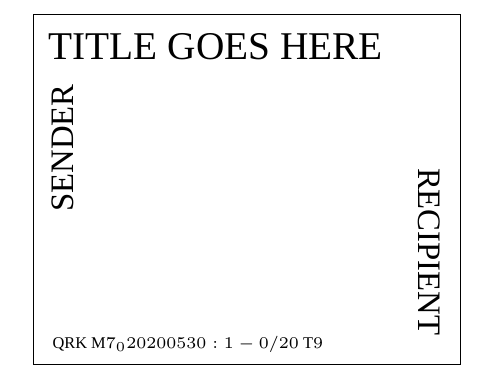
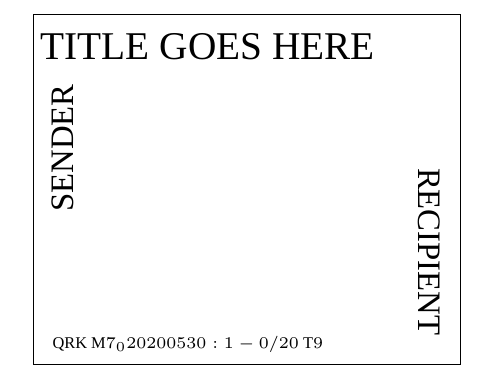
Before and after one commit to khoeger/LaTeXPostcards, a LaTeX document (generalLatexFront/general_front.tex): part of the page, cut so that both start at the same text. Compiled offline with XeLaTeX; a missing font is replaced by an installed copy or a similar font.

Commit message:
Fixed variable passing issues related to captialization and macros

```diff
--- a/generalLatexFront/general_front.tex
+++ b/generalLatexFront/general_front.tex
@@ -13,18 +13,21 @@
 
 
 % --- Defined Values
-%% Variables
+% Constants
 \newcommand{\altMargin}{1}
 \newcommand{\cardHeight}{4.25}%{\paperheight-\altMargin}
 \newcommand{\cardWidth}{5.5}%{\paperwidth-\altMargin}
-% Style Variables
+% Set Specific Variables
 \newcommand{\setNumber}{0}
 \newcommand{\cardNumber}{1}
-\newcommand{ \cardTitleSty }[1]{\raggedright \uppercase{#1}}
+\newcommand{\cardTitle}{title goes here}
 \newcommand{\qrkNumSty}{ 	 QRK M$7_{\setNumber} 20200530:\cardNumber-\setNumber/20$ T$9$ }
+% Styling
+\newcommand{ \cardTitleSty }[1]{\raggedright \large \MakeUppercase #1}
+\newcommand{ \personSty }[1]{\raggedright \normalsize \MakeUppercase #1}
 % Instructions For
 \newcommand{\sender}{Sender}
-\newcommand{\recipient}{Before Reading}
+\newcommand{\recipient}{Recipient}
 % Instructions
 \newcommand{\single}[1]{#1}
 \newcommand{\double}[2]{#1,#2}
@@ -52,20 +55,20 @@
     	\draw (-2.75,-2.25) rectangle (2.75, 2.25);
 
     	% title
-    	\node[anchor=north west] at (-2.80, 2.15) {\cardTitleSty{ \large Title Goes Here}};
+    	\node[anchor=north west] at (-2.80, 2.15) { \cardTitleSty{\cardTitle}};
 
     	% QRK Number
     	\node[anchor=south west] at (-2.70, -2.25) { \tiny \qrkNumSty};
 
     	% sender label  - on
-    	\node[anchor=north east, rotate = 90] at (-2.65,1.5) {\cardTitleSty{ \normalsize Sender }};
+    	\node[anchor=north east, rotate = 90] at (-2.65,1.5) {\personSty{\sender}};
 %    	 % sender label  - off
-%    	\node[anchor=north east, rotate = 90, text = black!20!white] at (-2.65,1.5) {\cardTitleSty{ \normalsize Sender }};
+%    	\node[anchor=north east, rotate = 90, text = black!20!white] at (-2.65,1.5) {\personSty{\sender}};
 
     	% recipient label - on
-    	\node[anchor=north east, rotate = -90 ] at (2.645, -2.03) {\cardTitleSty{\normalsize Recipient}};
+    	\node[anchor=north east, rotate = -90 ] at (2.645, -2.03) {\personSty{\recipient}};
 %    	% recipient label - off
-%    	\node[anchor=north east, rotate = -90, text = black!20!white ] at (2.645, -2.03) {\cardTitleSty{\normalsize Recipient}};
+%    	\node[anchor=north east, rotate = -90, text = black!20!white ] at (2.645, -2.03) {\personSty{\recipient}}
 
 
 	\end{tikzpicture}
```
